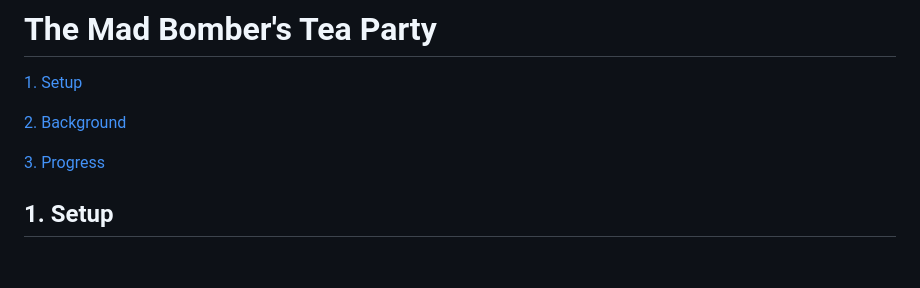
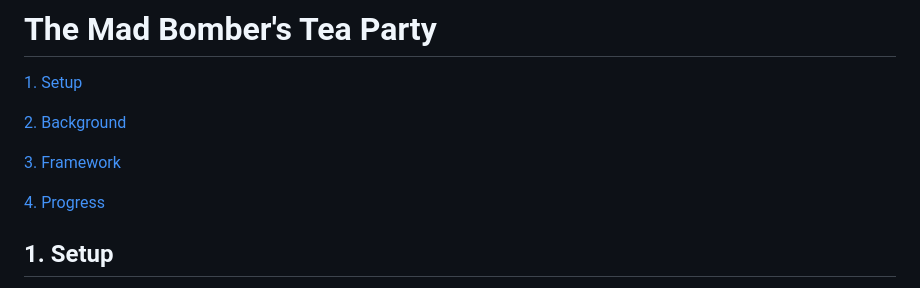
Before and after one commit to pjtunstall/mad, a Markdown page: README.md, the part around the change. Drawn GitHub-style; blank space fills up the shorter version.

Commit message:
fixed TOC in README

```diff
--- a/README.md
+++ b/README.md
@@ -4,7 +4,9 @@
 
 [2. Background](#2-background)
 
-[3. Progress](#2-progress)
+[3. Framework](#3-framework)
+
+[4. Progress](#2-progress)
 
 ## 1. Setup
 
```
